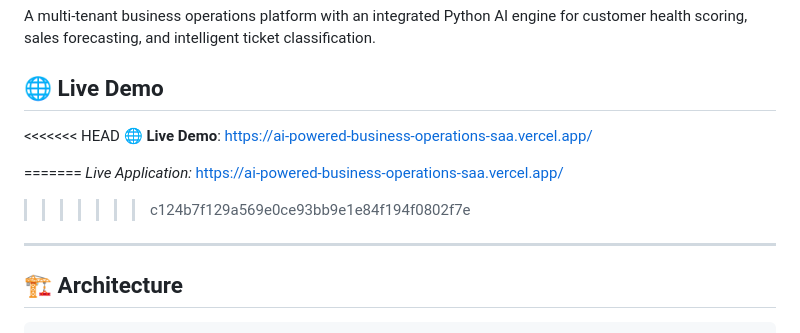
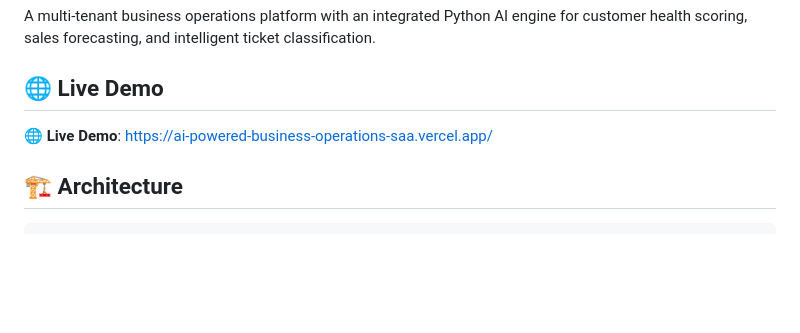
Before and after one commit to HimashaSawani/AI-Powered-Business-Operations-SaaS, a Markdown page: README.md, the part around the change. Drawn GitHub-style; blank space fills up the shorter version.

Commit message:
Fix live demo link in README
Removed duplicate live application link from README.

```diff
--- a/README.md
+++ b/README.md
@@ -12,14 +12,9 @@
 A multi-tenant business operations platform with an integrated Python AI engine for customer health scoring, sales forecasting, and intelligent ticket classification.
 ## 🌐 Live Demo
 
-<<<<<<< HEAD
 🌐 **Live Demo**: [https://ai-powered-business-operations-saa.vercel.app/](https://ai-powered-business-operations-saa.vercel.app/)
 
 
-=======
-*Live Application:* https://ai-powered-business-operations-saa.vercel.app/
->>>>>>> c124b7f129a569e0ce93bb9e1e84f194f0802f7e
----
 
 ## 🏗️ Architecture
 
```
